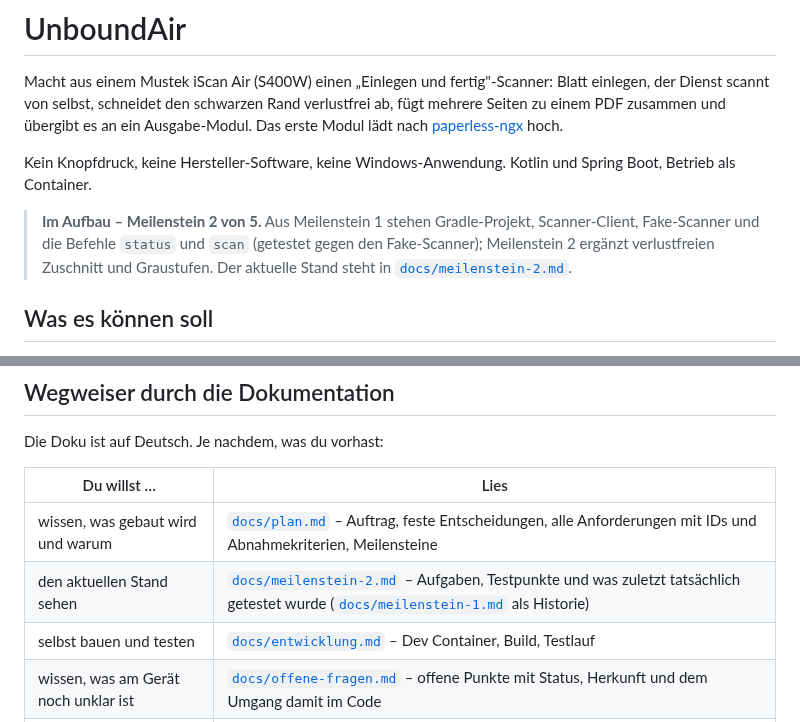
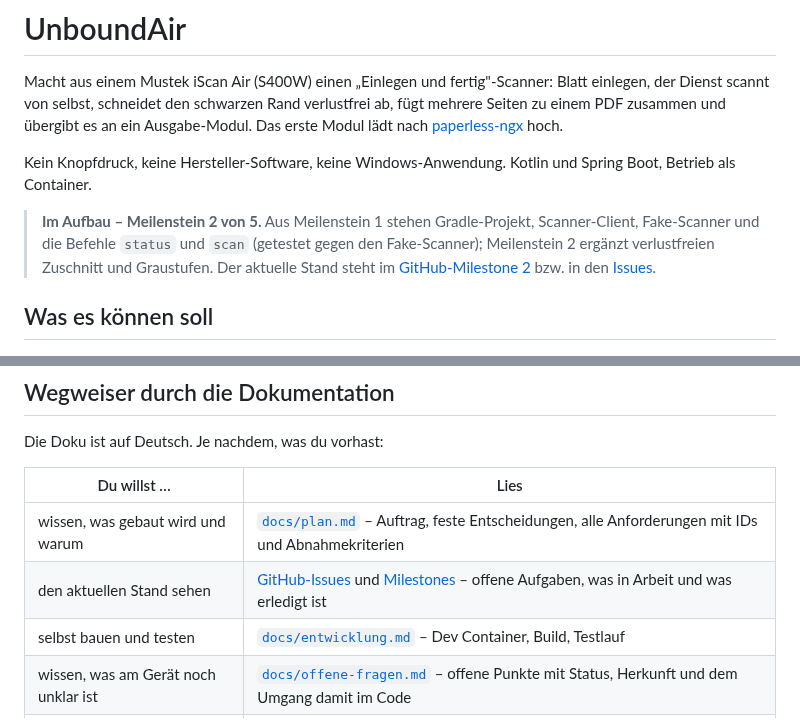
Before and after one commit to digiwomb-dev/UnboundAir, a Markdown page: README.md, 2 parts joined by grey strips. GitHub-like rendering.

Commit message:
docs: point README and development docs at GitHub tracking (#1)

```diff
--- a/README.md
+++ b/README.md
@@ -4,7 +4,7 @@ Macht aus einem Mustek iScan Air (S400W) einen „Einlegen und fertig"-Scanner:
 
 Kein Knopfdruck, keine Hersteller-Software, keine Windows-Anwendung. Kotlin und Spring Boot, Betrieb als Container.
 
-> **Im Aufbau – Meilenstein 2 von 5.** Aus Meilenstein 1 stehen Gradle-Projekt, Scanner-Client, Fake-Scanner und die Befehle `status` und `scan` (getestet gegen den Fake-Scanner); Meilenstein 2 ergänzt verlustfreien Zuschnitt und Graustufen. Der aktuelle Stand steht in [`docs/meilenstein-2.md`](docs/meilenstein-2.md).
+> **Im Aufbau – Meilenstein 2 von 5.** Aus Meilenstein 1 stehen Gradle-Projekt, Scanner-Client, Fake-Scanner und die Befehle `status` und `scan` (getestet gegen den Fake-Scanner); Meilenstein 2 ergänzt verlustfreien Zuschnitt und Graustufen. Der aktuelle Stand steht im [GitHub-Milestone 2](https://github.com/digiwomb-dev/UnboundAir/milestones/2) bzw. in den [Issues](https://github.com/digiwomb-dev/UnboundAir/issues).
 
 ## Was es können soll
 
@@ -21,8 +21,8 @@ Die Doku ist auf Deutsch. Je nachdem, was du vorhast:
 
 | Du willst … | Lies |
 |---|---|
-| wissen, was gebaut wird und warum | [`docs/plan.md`](docs/plan.md) – Auftrag, feste Entscheidungen, alle Anforderungen mit IDs und Abnahmekriterien, Meilensteine |
-| den aktuellen Stand sehen | [`docs/meilenstein-2.md`](docs/meilenstein-2.md) – Aufgaben, Testpunkte und was zuletzt tatsächlich getestet wurde ([`docs/meilenstein-1.md`](docs/meilenstein-1.md) als Historie) |
+| wissen, was gebaut wird und warum | [`docs/plan.md`](docs/plan.md) – Auftrag, feste Entscheidungen, alle Anforderungen mit IDs und Abnahmekriterien |
+| den aktuellen Stand sehen | [GitHub-Issues](https://github.com/digiwomb-dev/UnboundAir/issues) und [Milestones](https://github.com/digiwomb-dev/UnboundAir/milestones) – offene Aufgaben, was in Arbeit und was erledigt ist |
 | selbst bauen und testen | [`docs/entwicklung.md`](docs/entwicklung.md) – Dev Container, Build, Testlauf |
 | wissen, was am Gerät noch unklar ist | [`docs/offene-fragen.md`](docs/offene-fragen.md) – offene Punkte mit Status, Herkunft und dem Umgang damit im Code |
 | am Projekt mitarbeiten | [`AGENTS.md`](AGENTS.md) – Arbeitsweise, Leitplanken, Regeln |
```
Also changed, not shown: docs/entwicklung.md (+5 -5 lines).
